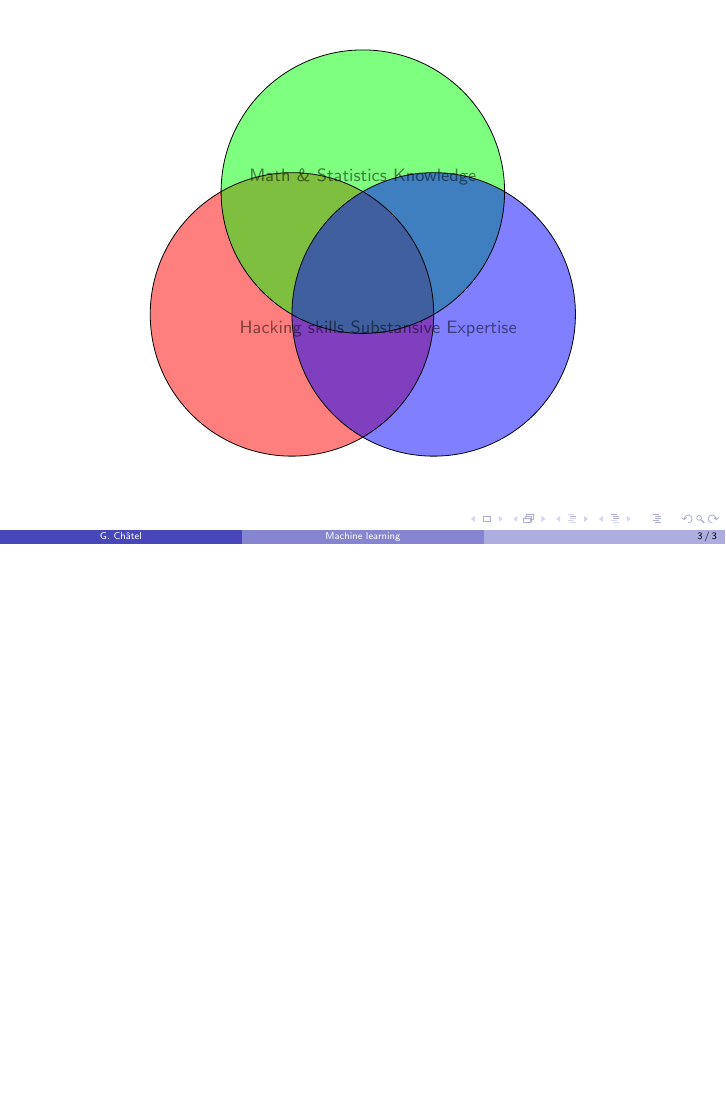
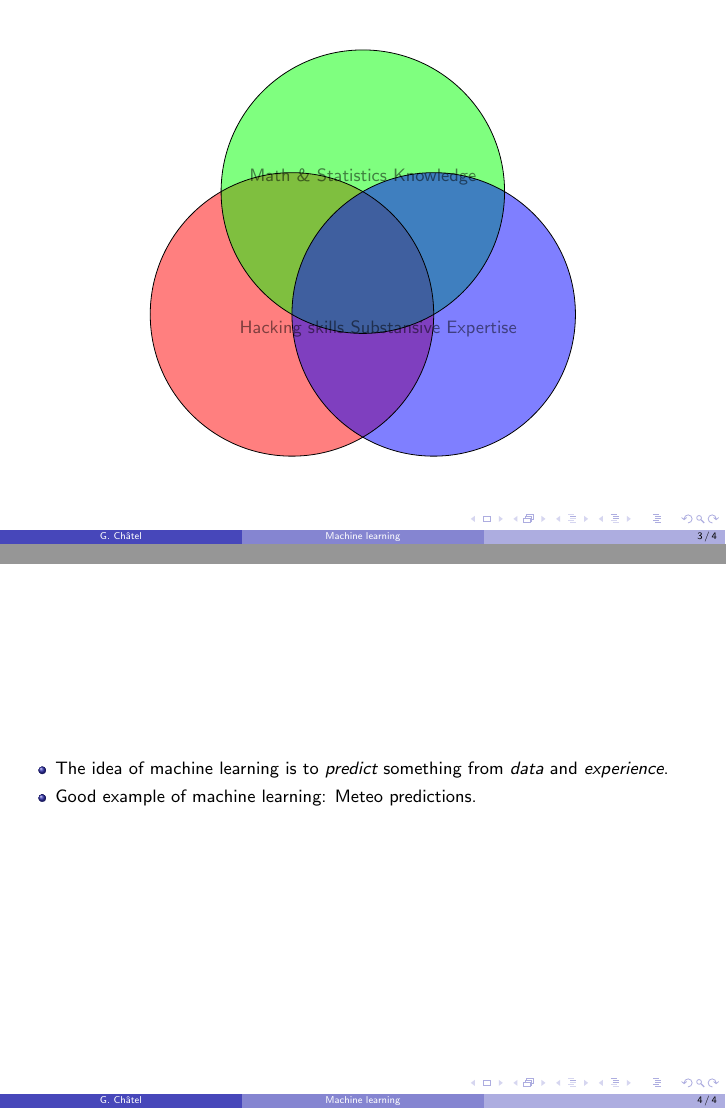
Before and after one commit to rodgzilla/talk-slides, LaTeX slides (machine_learning/general/slides.tex): page 3 of 3 before the commit and pages 3 and 4 of 4 after it, the two joined at a grey line, the shorter picture padded with empty space. Compiled offline with pdfLaTeX.

Commit message:
Informations.tex

```diff
--- a/machine_learning/general/slides.tex
+++ b/machine_learning/general/slides.tex
@@ -49,4 +49,15 @@
 \end{frame}
 %%%%%%%%%%%%%%%%%%%%%%%%%%%%%%%%%%%%%%%%%%%%%%%%%%%%%%%%%%%%%%%%%%%%%%
 
+%%%%%%%%%%%%%%%%%%%%%%%%%%%%%%%%%%%%%%%%%%%%%%%%%%%%%%%%%%%%%%%%%%%%%%
+\begin{frame}
+  \begin{itemize}
+  \item The idea of machine learning is to \emph{predict} something
+    from \emph{data} and \emph{experience}.
+  \item Good example of machine learning: Meteo predictions.
+  \end{itemize}
+\end{frame}
+%%%%%%%%%%%%%%%%%%%%%%%%%%%%%%%%%%%%%%%%%%%%%%%%%%%%%%%%%%%%%%%%%%%%%%
+
+
 \end{document}
```
